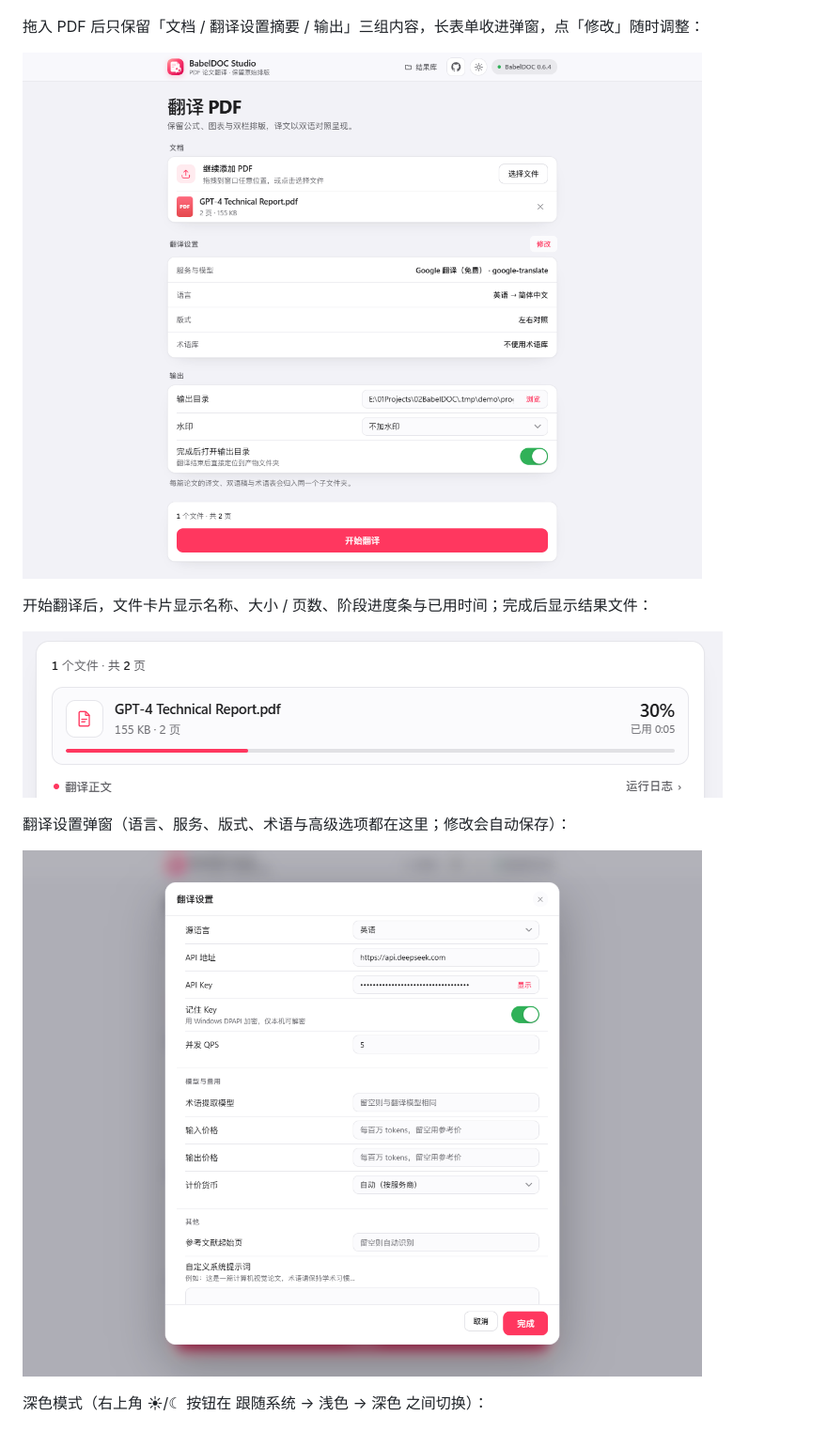
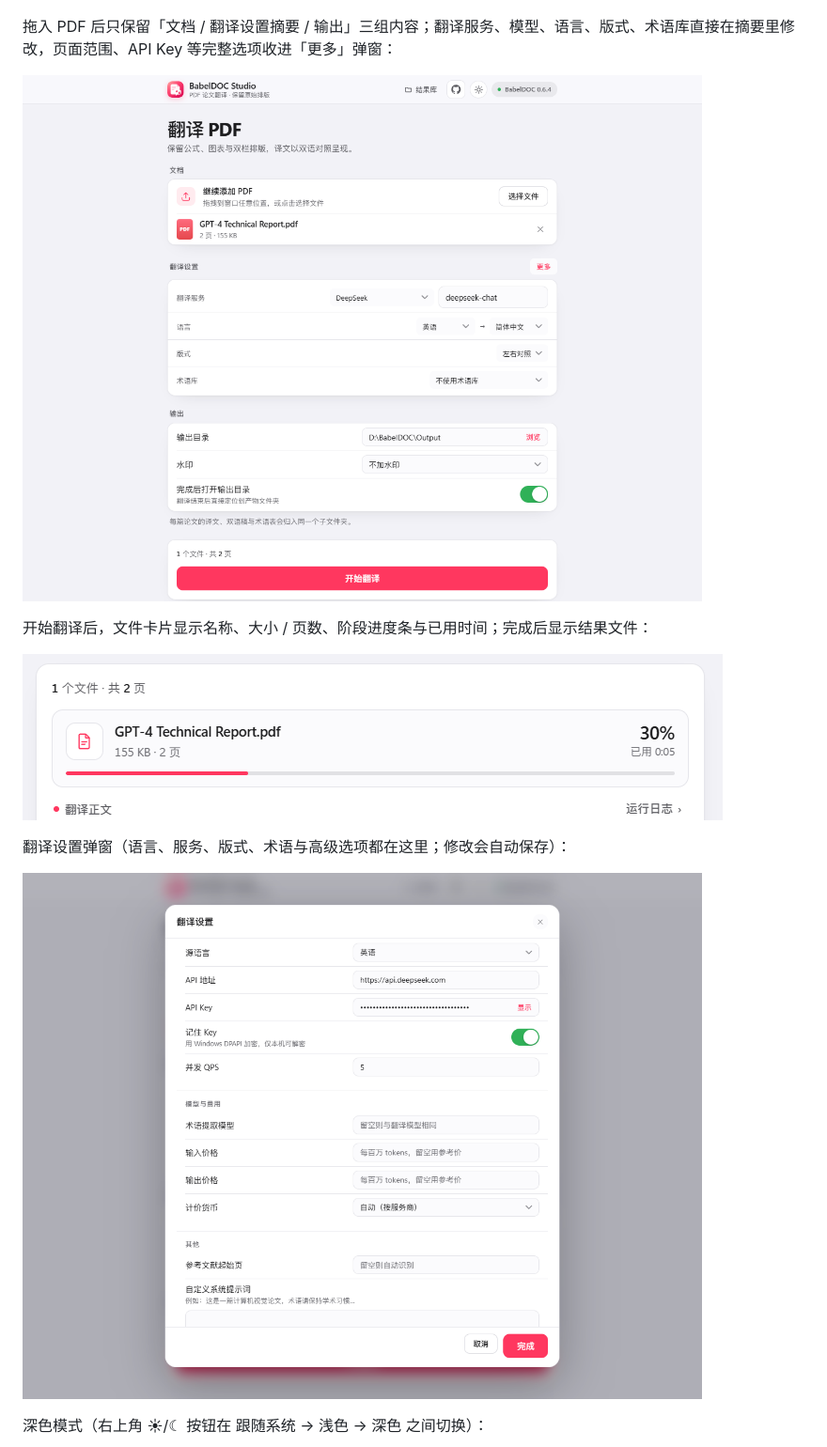
Before and after one commit to PiDesign-314/Pi_BabelDOC-Studio, a Markdown page: README.md, the part around one of its changes. Shown at 94% size. GitHub-like rendering; pictures changed too: docs/screenshots/work-inline.png (added), docs/screenshots/work-summary.png (deleted).

```diff
--- a/README.md
+++ b/README.md
@@ -15,9 +15,9 @@
 
 ![入口界面](docs/screenshots/home-light.png)
 
-拖入 PDF 后只保留「文档 / 翻译设置摘要 / 输出」三组内容，长表单收进弹窗，点「修改」随时调整：
+拖入 PDF 后只保留「文档 / 翻译设置摘要 / 输出」三组内容；翻译服务、模型、语言、版式、术语库直接在摘要里修改，页面范围、API Key 等完整选项收进「更多」弹窗：
 
-![上传后的工作区](docs/screenshots/work-summary.png)
+![上传后的工作区（设置可直接修改）](docs/screenshots/work-inline.png)
 
 开始翻译后，文件卡片显示名称、大小 / 页数、阶段进度条与已用时间；完成后显示结果文件：
 
```
Also changed, not shown: other parts of README.md (+1 -1 lines), CHANGELOG.md (+2 -0 lines), 3 other files.
